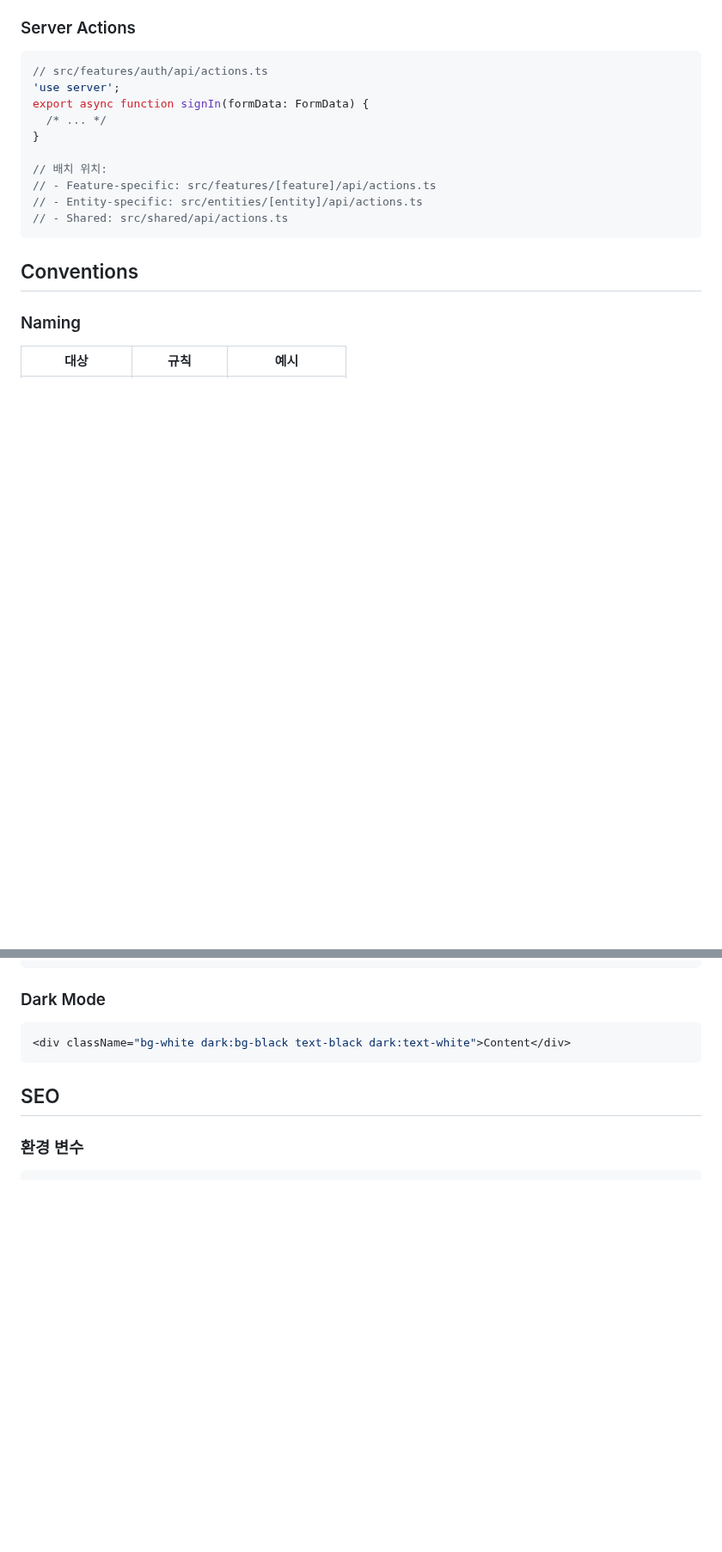
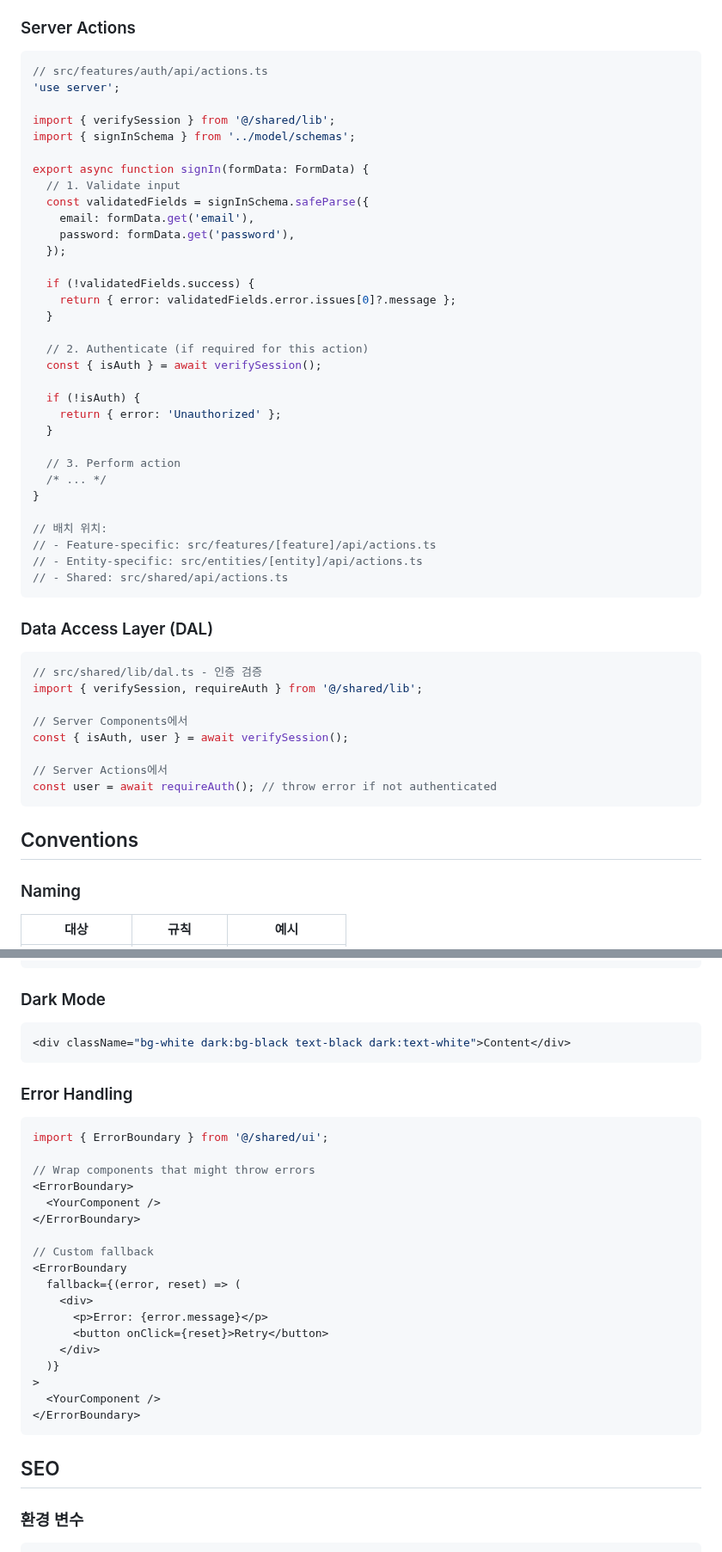
Before and after one commit to seungwonme/nextjs-boilerplate, a Markdown page: AGENTS.md, 2 parts joined by grey strips. Shown at 86% size. GitHub-like rendering; blank space fills up the shorter version.

````diff
--- a/AGENTS.md
+++ b/AGENTS.md
@@ -69,7 +70,29 @@ import { Button } from '@/shared/ui';
 ```typescript
 // src/features/auth/api/actions.ts
 'use server';
+
+import { verifySession } from '@/shared/lib';
+import { signInSchema } from '../model/schemas';
+
 export async function signIn(formData: FormData) {
+  // 1. Validate input
+  const validatedFields = signInSchema.safeParse({
+    email: formData.get('email'),
+    password: formData.get('password'),
+  });
+
+  if (!validatedFields.success) {
+    return { error: validatedFields.error.issues[0]?.message };
+  }
+
+  // 2. Authenticate (if required for this action)
+  const { isAuth } = await verifySession();
+
+  if (!isAuth) {
+    return { error: 'Unauthorized' };
+  }
+
+  // 3. Perform action
   /* ... */
 }
 
@@ -77,6 +100,19 @@ export async function signIn(formData: FormData) {
 // - Feature-specific: src/features/[feature]/api/actions.ts
 // - Entity-specific: src/entities/[entity]/api/actions.ts
 // - Shared: src/shared/api/actions.ts
+```
+
+### Data Access Layer (DAL)
+
+```typescript
+// src/shared/lib/dal.ts - 인증 검증
+import { verifySession, requireAuth } from '@/shared/lib';
+
+// Server Components에서
+const { isAuth, user } = await verifySession();
+
+// Server Actions에서
+const user = await requireAuth(); // throw error if not authenticated
 ```
 
 ## Conventions
@@ -120,6 +156,29 @@ import { FaGithub } from 'react-icons/fa'; // 브랜드/SNS 아이콘
 
 ```tsx
 <div className="bg-white dark:bg-black text-black dark:text-white">Content</div>
+```
+
+### Error Handling
+
+```tsx
+import { ErrorBoundary } from '@/shared/ui';
+
+// Wrap components that might throw errors
+<ErrorBoundary>
+  <YourComponent />
+</ErrorBoundary>
+
+// Custom fallback
+<ErrorBoundary
+  fallback={(error, reset) => (
+    <div>
+      <p>Error: {error.message}</p>
+      <button onClick={reset}>Retry</button>
+    </div>
+  )}
+>
+  <YourComponent />
+</ErrorBoundary>
 ```
 
 ## SEO
````
Also changed, not shown: other parts of AGENTS.md (+69 -9 lines), docs/SUPABASE_INTEGRATION.md (added, +400 -0 lines).
